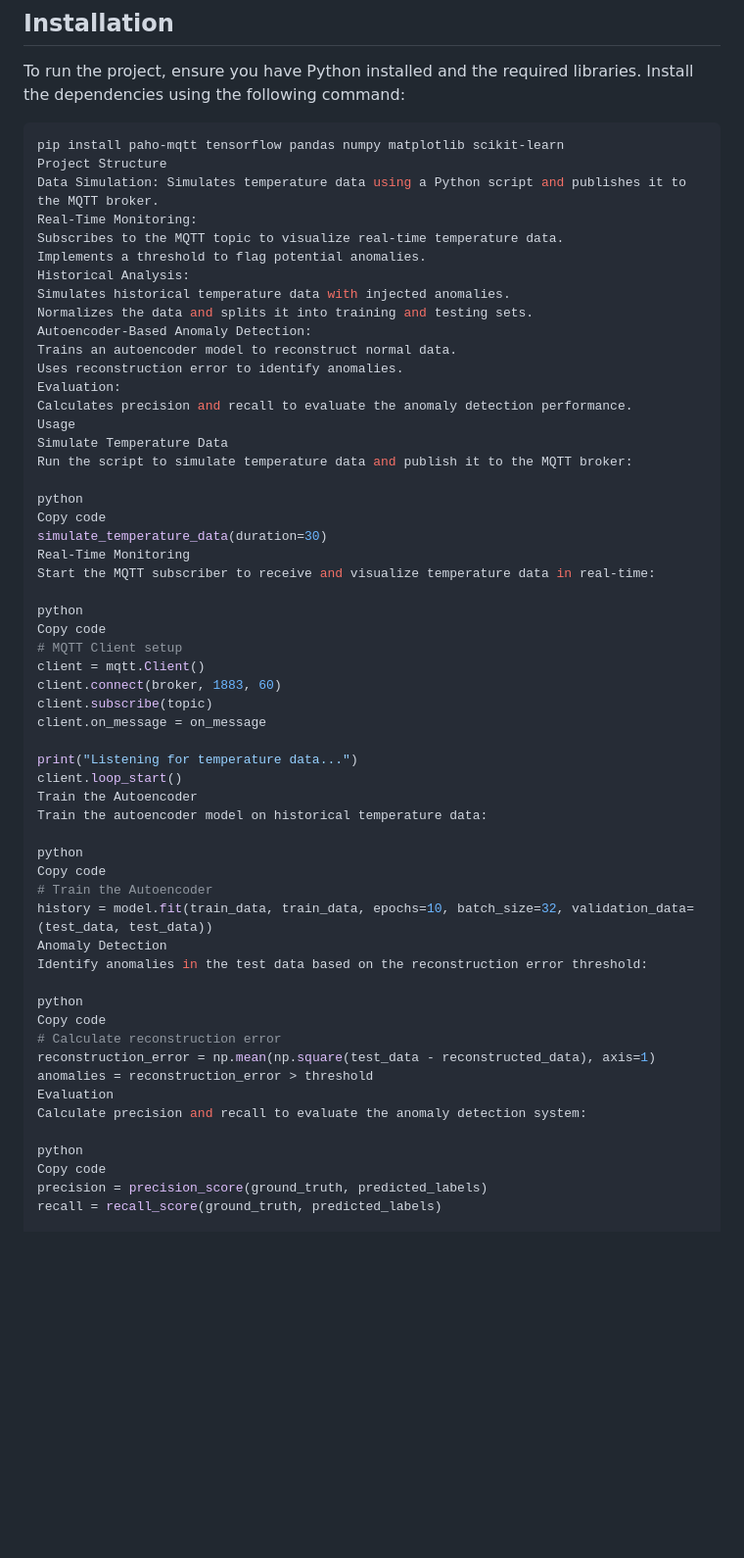
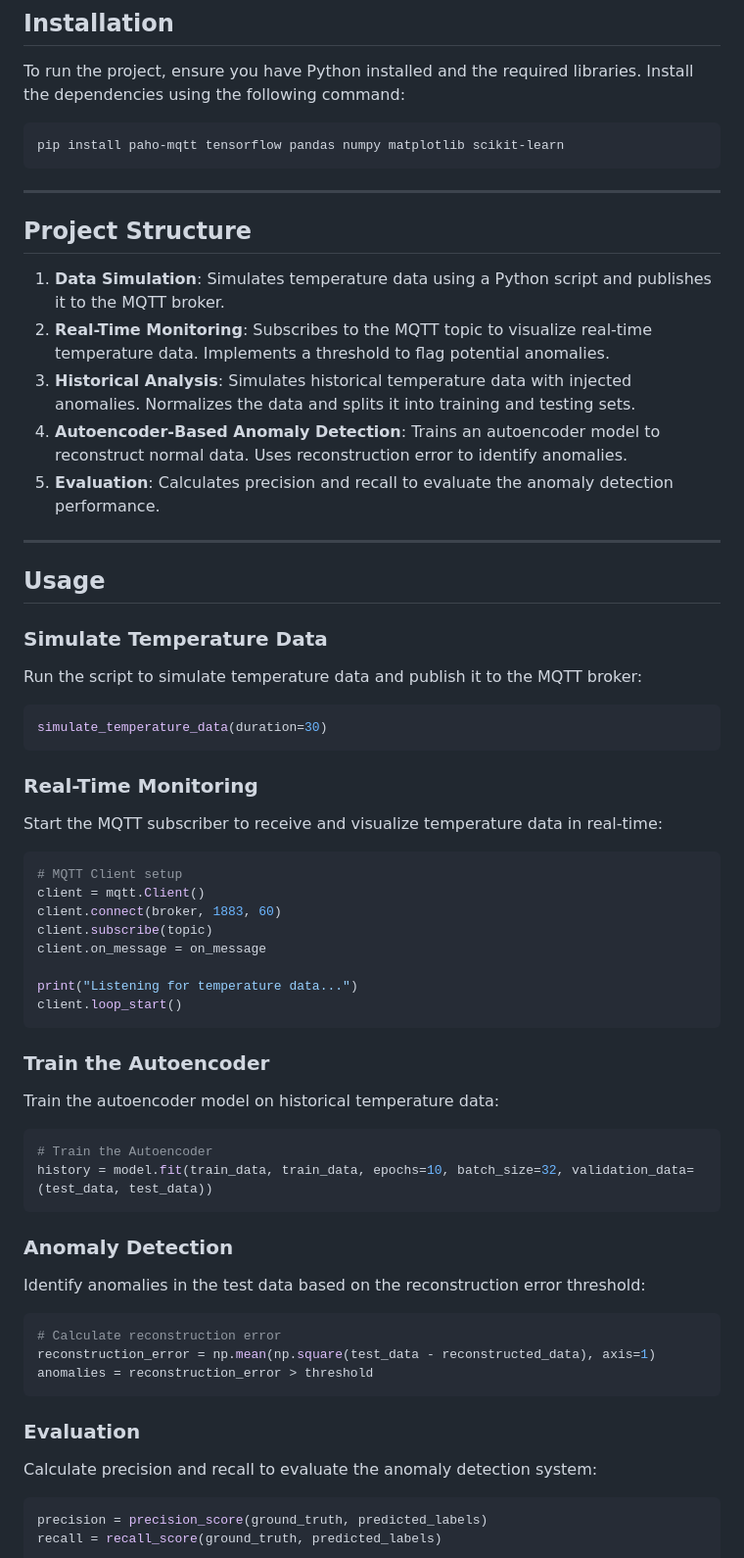
Before and after one commit to saisarath13/Anomoly_Detection, a Markdown page: README.md, the part around the change printed below. Shown: that part at 98% size. Drawn GitHub-style; blank space fills up the shorter version.

````diff
--- a/README.md
+++ b/README.md
@@ -19,31 +19,32 @@ To run the project, ensure you have Python installed and the required libraries.
 
 ```bash
 pip install paho-mqtt tensorflow pandas numpy matplotlib scikit-learn
-Project Structure
-Data Simulation: Simulates temperature data using a Python script and publishes it to the MQTT broker.
-Real-Time Monitoring:
-Subscribes to the MQTT topic to visualize real-time temperature data.
-Implements a threshold to flag potential anomalies.
-Historical Analysis:
-Simulates historical temperature data with injected anomalies.
-Normalizes the data and splits it into training and testing sets.
-Autoencoder-Based Anomaly Detection:
-Trains an autoencoder model to reconstruct normal data.
-Uses reconstruction error to identify anomalies.
-Evaluation:
-Calculates precision and recall to evaluate the anomaly detection performance.
-Usage
-Simulate Temperature Data
+```
+
+---
+
+## Project Structure
+1. **Data Simulation**: Simulates temperature data using a Python script and publishes it to the MQTT broker.
+2. **Real-Time Monitoring**: Subscribes to the MQTT topic to visualize real-time temperature data. Implements a threshold to flag potential anomalies.
+3. **Historical Analysis**: Simulates historical temperature data with injected anomalies. Normalizes the data and splits it into training and testing sets.
+4. **Autoencoder-Based Anomaly Detection**: Trains an autoencoder model to reconstruct normal data. Uses reconstruction error to identify anomalies.
+5. **Evaluation**: Calculates precision and recall to evaluate the anomaly detection performance.
+
+---
+
+## Usage
+
+### Simulate Temperature Data
 Run the script to simulate temperature data and publish it to the MQTT broker:
 
-python
-Copy code
+```python
 simulate_temperature_data(duration=30)
-Real-Time Monitoring
+```
+
+### Real-Time Monitoring
 Start the MQTT subscriber to receive and visualize temperature data in real-time:
 
-python
-Copy code
+```python
 # MQTT Client setup
 client = mqtt.Client()
 client.connect(broker, 1883, 60)
@@ -52,26 +53,29 @@ client.on_message = on_message
 
 print("Listening for temperature data...")
 client.loop_start()
-Train the Autoencoder
+```
+
+### Train the Autoencoder
 Train the autoencoder model on historical temperature data:
 
-python
-Copy code
+```python
 # Train the Autoencoder
 history = model.fit(train_data, train_data, epochs=10, batch_size=32, validation_data=(test_data, test_data))
-Anomaly Detection
+```
+
+### Anomaly Detection
 Identify anomalies in the test data based on the reconstruction error threshold:
 
-python
-Copy code
+```python
 # Calculate reconstruction error
 reconstruction_error = np.mean(np.square(test_data - reconstructed_data), axis=1)
 anomalies = reconstruction_error > threshold
-Evaluation
+```
+
+### Evaluation
 Calculate precision and recall to evaluate the anomaly detection system:
 
-python
-Copy code
+```python
 precision = precision_score(ground_truth, predicted_labels)
 recall = recall_score(ground_truth, predicted_labels)
 
````
Also changed, not shown: other parts of README.md (+43 -27 lines).
